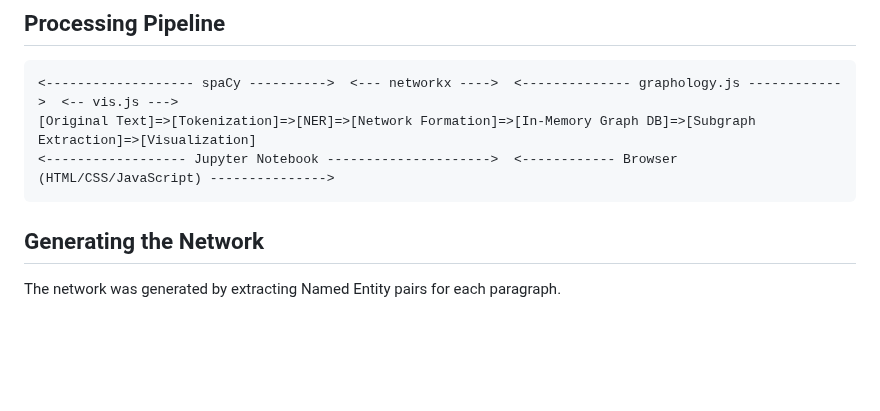
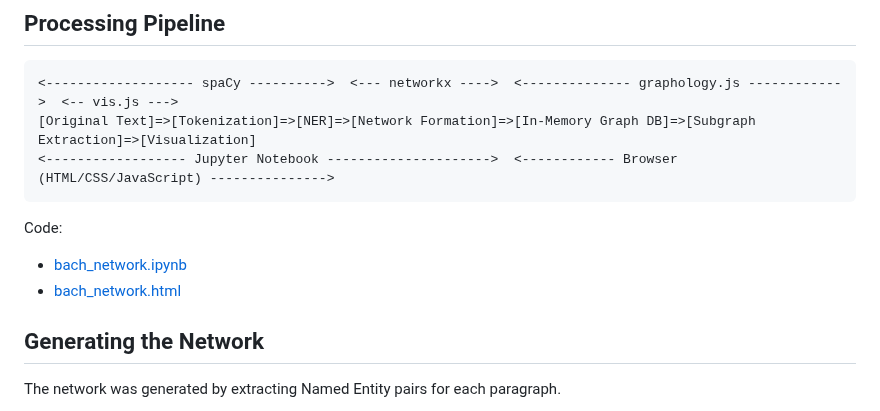
Before and after one commit to araobp/bach-network, a Markdown page: README.md, the part around the change. Drawn GitHub-style; blank space fills up the shorter version.

````diff
--- a/README.md
+++ b/README.md
@@ -15,6 +15,10 @@ https://araobp.github.io/bach-network/bach_network.html
 [Original Text]=>[Tokenization]=>[NER]=>[Network Formation]=>[In-Memory Graph DB]=>[Subgraph Extraction]=>[Visualization]
 <------------------ Jupyter Notebook --------------------->  <------------ Browser (HTML/CSS/JavaScript) --------------->
 ```
+
+Code:
+- [bach_network.ipynb](ipynb/bach_network.ipynb)
+- [bach_network.html](docs/bach_network.html)
 
 ## Generating the Network
 
````
